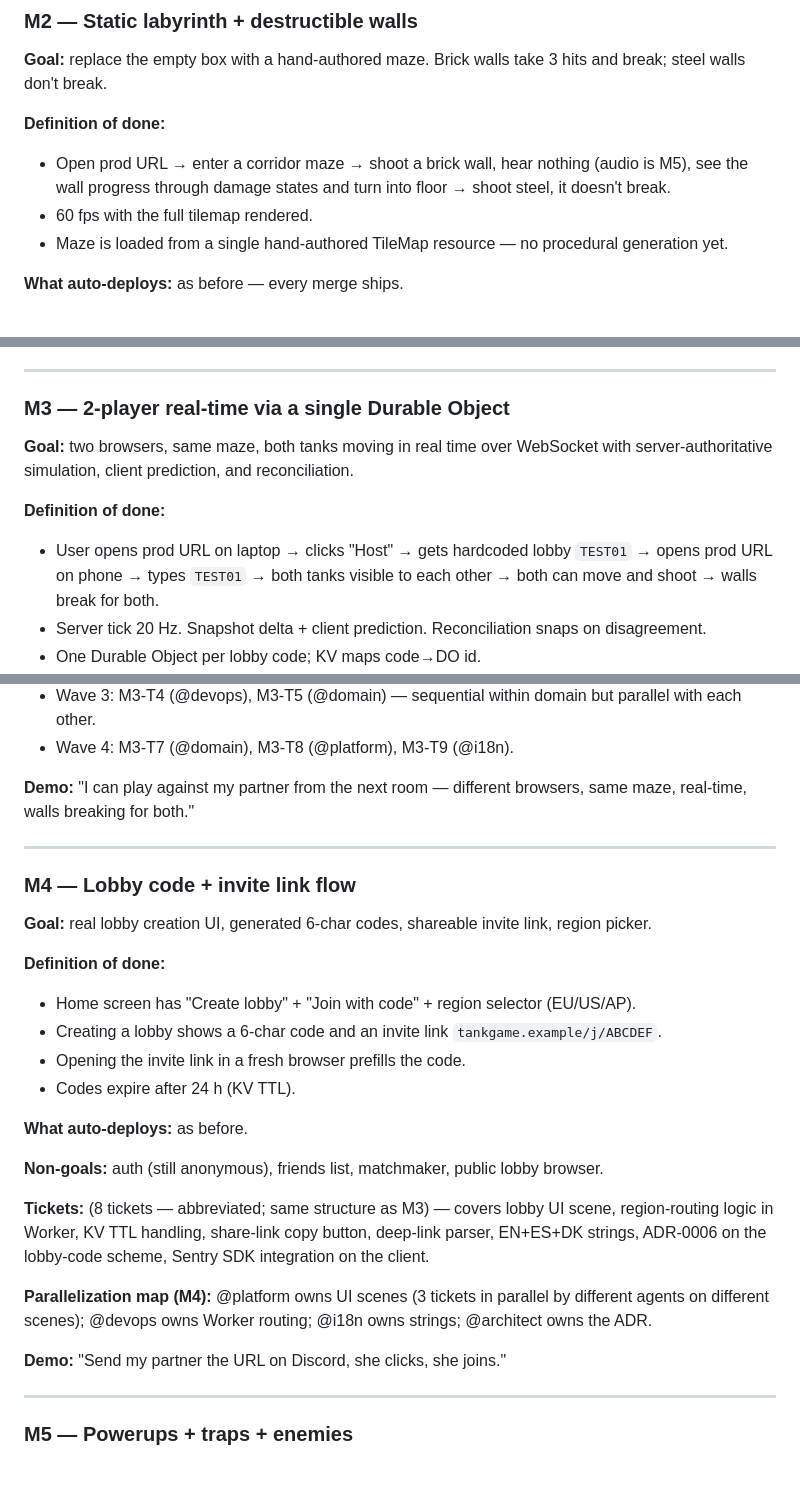
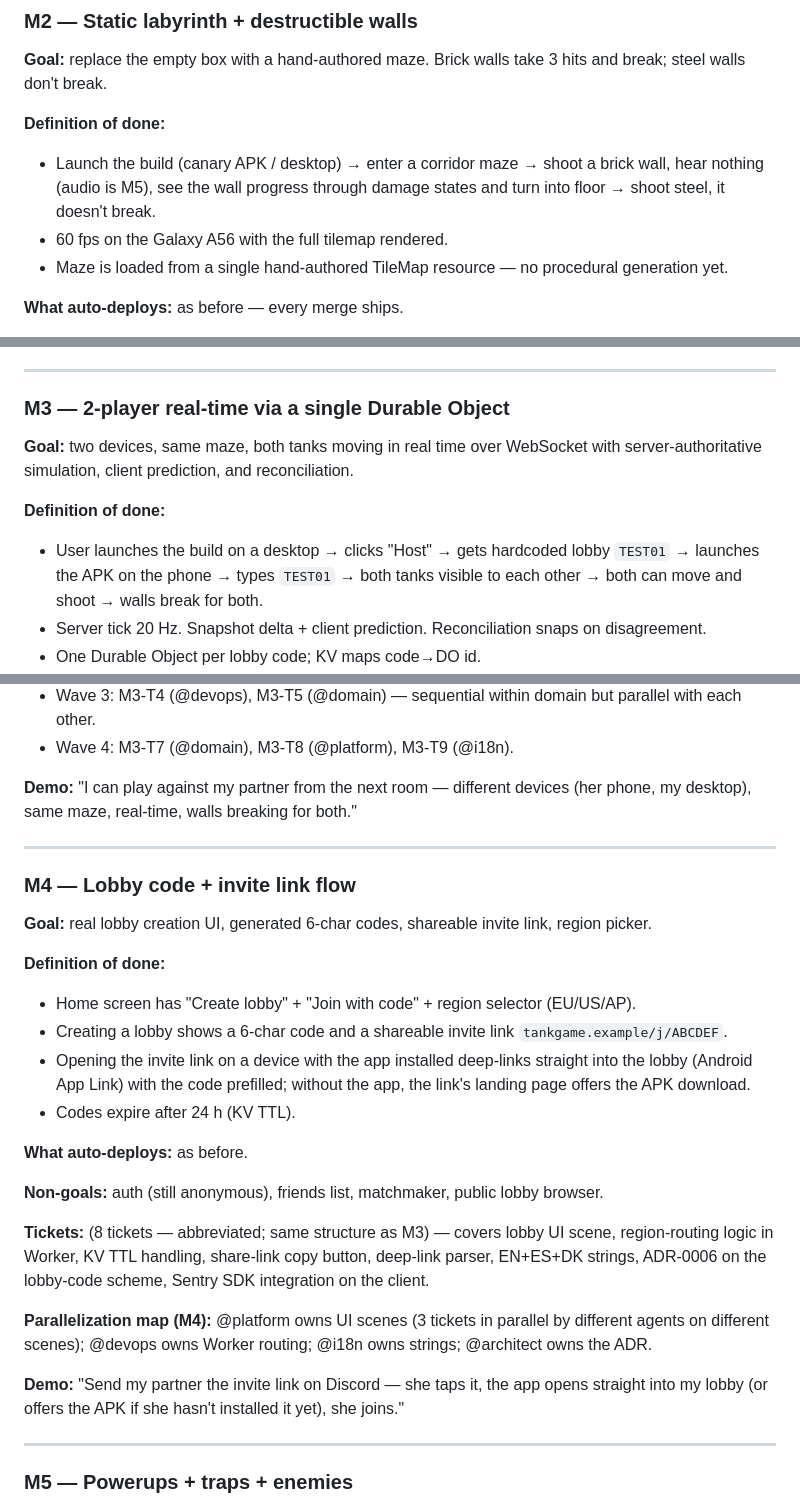
Before and after one commit to Vodkadav/TankGame, a Markdown page: docs/research/development-plan.md, 3 parts joined by grey strips. Rendered like a GitHub page; blank space fills up the shorter version.

```diff
--- a/docs/research/development-plan.md
+++ b/docs/research/development-plan.md
@@ -166,8 +168,8 @@ Cadence target: M0 in days 1–2, M1 within a week of M0, M2–M3 within the fir
 **Goal:** replace the empty box with a hand-authored maze. Brick walls take 3 hits and break; steel walls don't break.
 
 **Definition of done:**
-- Open prod URL → enter a corridor maze → shoot a brick wall, hear nothing (audio is M5), see the wall progress through damage states and turn into floor → shoot steel, it doesn't break.
-- 60 fps with the full tilemap rendered.
+- Launch the build (canary APK / desktop) → enter a corridor maze → shoot a brick wall, hear nothing (audio is M5), see the wall progress through damage states and turn into floor → shoot steel, it doesn't break.
+- 60 fps on the Galaxy A56 with the full tilemap rendered.
 - Maze is loaded from a single hand-authored TileMap resource — no procedural generation yet.
 
 **What auto-deploys:** as before — every merge ships.
@@ -199,10 +201,10 @@ Cadence target: M0 in days 1–2, M1 within a week of M0, M2–M3 within the fir
 
 ### M3 — 2-player real-time via a single Durable Object
 
-**Goal:** two browsers, same maze, both tanks moving in real time over WebSocket with server-authoritative simulation, client prediction, and reconciliation.
+**Goal:** two devices, same maze, both tanks moving in real time over WebSocket with server-authoritative simulation, client prediction, and reconciliation.
 
 **Definition of done:**
-- User opens prod URL on laptop → clicks "Host" → gets hardcoded lobby `TEST01` → opens prod URL on phone → types `TEST01` → both tanks visible to each other → both can move and shoot → walls break for both.
+- User launches the build on a desktop → clicks "Host" → gets hardcoded lobby `TEST01` → launches the APK on the phone → types `TEST01` → both tanks visible to each other → both can move and shoot → walls break for both.
 - Server tick 20 Hz. Snapshot delta + client prediction. Reconciliation snaps on disagreement.
 - One Durable Object per lobby code; KV maps code→DO id.
 - Cheat surface: server clamps speed and fire-rate; XP is unused this milestone but the structure for "server-only" awards is in.
@@ -233,7 +235,7 @@ Cadence target: M0 in days 1–2, M1 within a week of M0, M2–M3 within the fir
 - Wave 3: M3-T4 (@devops), M3-T5 (@domain) — sequential within domain but parallel with each other.
 - Wave 4: M3-T7 (@domain), M3-T8 (@platform), M3-T9 (@i18n).
 
-**Demo:** "I can play against my partner from the next room — different browsers, same maze, real-time, walls breaking for both."
+**Demo:** "I can play against my partner from the next room — different devices (her phone, my desktop), same maze, real-time, walls breaking for both."
 
 ---
 
@@ -243,8 +245,8 @@ Cadence target: M0 in days 1–2, M1 within a week of M0, M2–M3 within the fir
 
 **Definition of done:**
 - Home screen has "Create lobby" + "Join with code" + region selector (EU/US/AP).
-- Creating a lobby shows a 6-char code and an invite link `tankgame.example/j/ABCDEF`.
-- Opening the invite link in a fresh browser prefills the code.
+- Creating a lobby shows a 6-char code and a shareable invite link `tankgame.example/j/ABCDEF`.
+- Opening the invite link on a device with the app installed deep-links straight into the lobby (Android App Link) with the code prefilled; without the app, the link's landing page offers the APK download.
 - Codes expire after 24 h (KV TTL).
 
 **What auto-deploys:** as before.
@@ -255,7 +257,7 @@ Cadence target: M0 in days 1–2, M1 within a week of M0, M2–M3 within the fir
 
 **Parallelization map (M4):** @platform owns UI scenes (3 tickets in parallel by different agents on different scenes); @devops owns Worker routing; @i18n owns strings; @architect owns the ADR.
 
-**Demo:** "Send my partner the URL on Discord, she clicks, she joins."
+**Demo:** "Send my partner the invite link on Discord — she taps it, the app opens straight into my lobby (or offers the APK if she hasn't installed it yet), she joins."
 
 ---
 
```
Also changed, not shown: other parts of docs/research/development-plan.md (+20 -18 lines).
